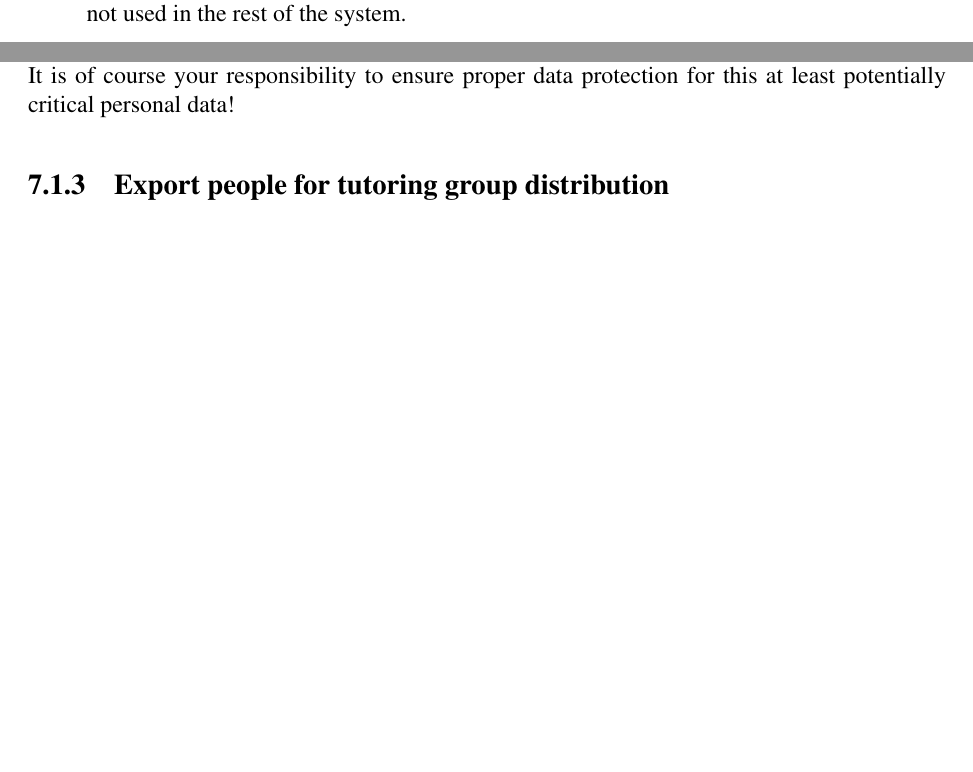
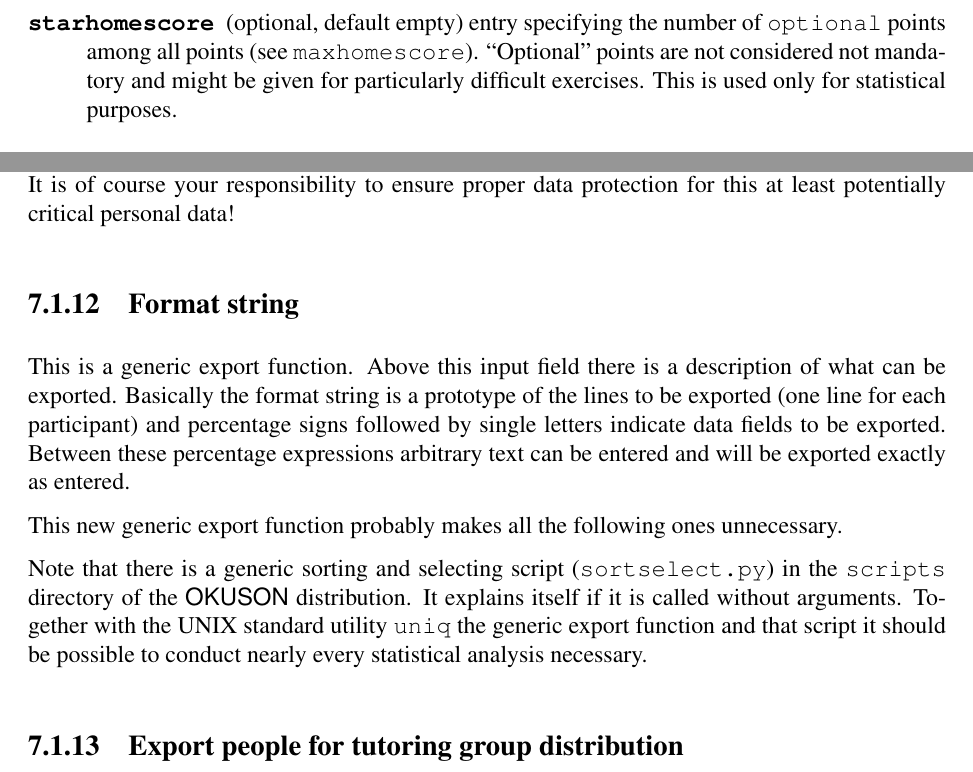
Before and after one commit to frankluebeck/OKUSON, a LaTeX book (doc/manual.tex): two parts of pages 34 and 46 of 79 before the commit and two parts of pages 35 and 48 of 79 after it, joined at a grey line, cut at the place of the change, the shorter picture padded with empty space. Compiled offline with pdfLaTeX; the source files are stored in an older character set and shown here as Unicode.

Commit message:
Max.
git-svn-id: 317

```diff
--- a/doc/manual.tex
+++ b/doc/manual.tex
@@ -1406,8 +1406,12 @@ administrator can, so you can check and test a sheet before the course
 participants can see it.)
 \item[\texttt{maxhomescore}] (optional, default empty) entry specifying the
 maximal number of points a participant can achieve in his written homework
-exercises on this sheet. Up to now this is not used in the rest of the
-system.
+exercises on this sheet. This is used only for statistical purposes.
+\item[\texttt{starhomescore}] (optional, default empty) entry specifying the
+number of \texttt{optional} points among all points (see \texttt{maxhomescore}).
+``Optional'' points are not considered not mandatory and might be given
+for particularly difficult exercises. This is used only for statistical
+purposes.
 \end{description}
 
 The content of a \texttt{SHEET} element is a sequence of any number of
@@ -1931,6 +2023,25 @@ to view these exports, it may very well be that the exported files are
 written into some global temporary directory like \texttt{/tmp}. It is
 of course your responsibility to ensure proper data protection for this
 at least potentially critical personal data!
+
+\subsection{Format string}
+
+This is a generic export function. Above this input field there is
+a description of what can be exported. Basically the format string is
+a prototype of the lines to be exported (one line for each participant) and
+percentage signs followed by single letters indicate data fields to be
+exported. Between these percentage expressions arbitrary text can be
+entered and will be exported exactly as entered.
+
+This new generic export function probably makes all the following ones
+unnecessary.
+
+Note that there is a generic sorting and selecting script
+(\texttt{sortselect.py}) in the \texttt{scripts} directory of the
+{\OKUSON} distribution. It explains itself if it is called without
+arguments. Together with the UNIX standard utility \texttt{uniq} the
+generic export function and that script it should be possible to conduct
+nearly every statistical analysis necessary.
 
 \subsection{Export people for tutoring group distribution}
 \label{sec:exppeotut}
```
Also changed, not shown: doc/manual.tex (163 more changed lines), 3 other files.
